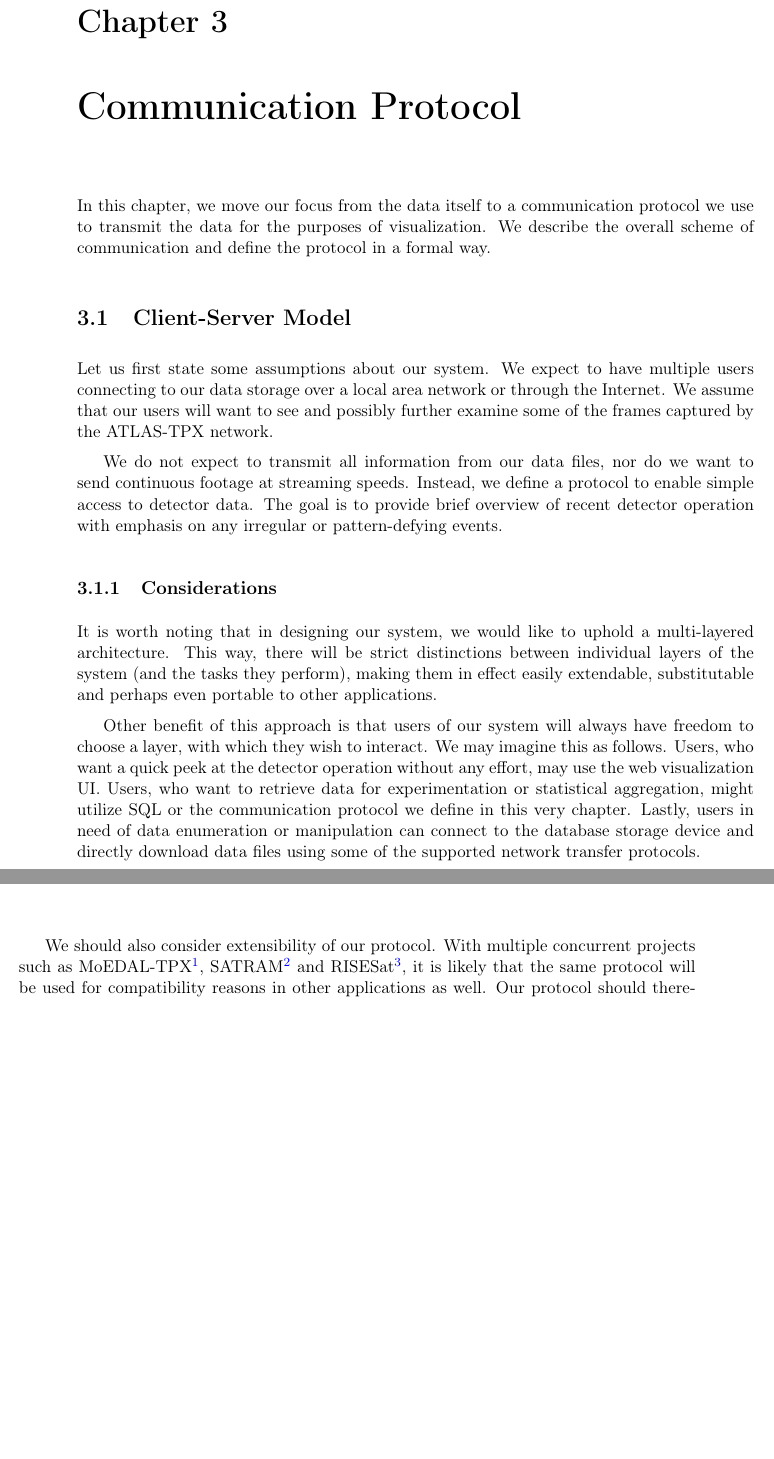
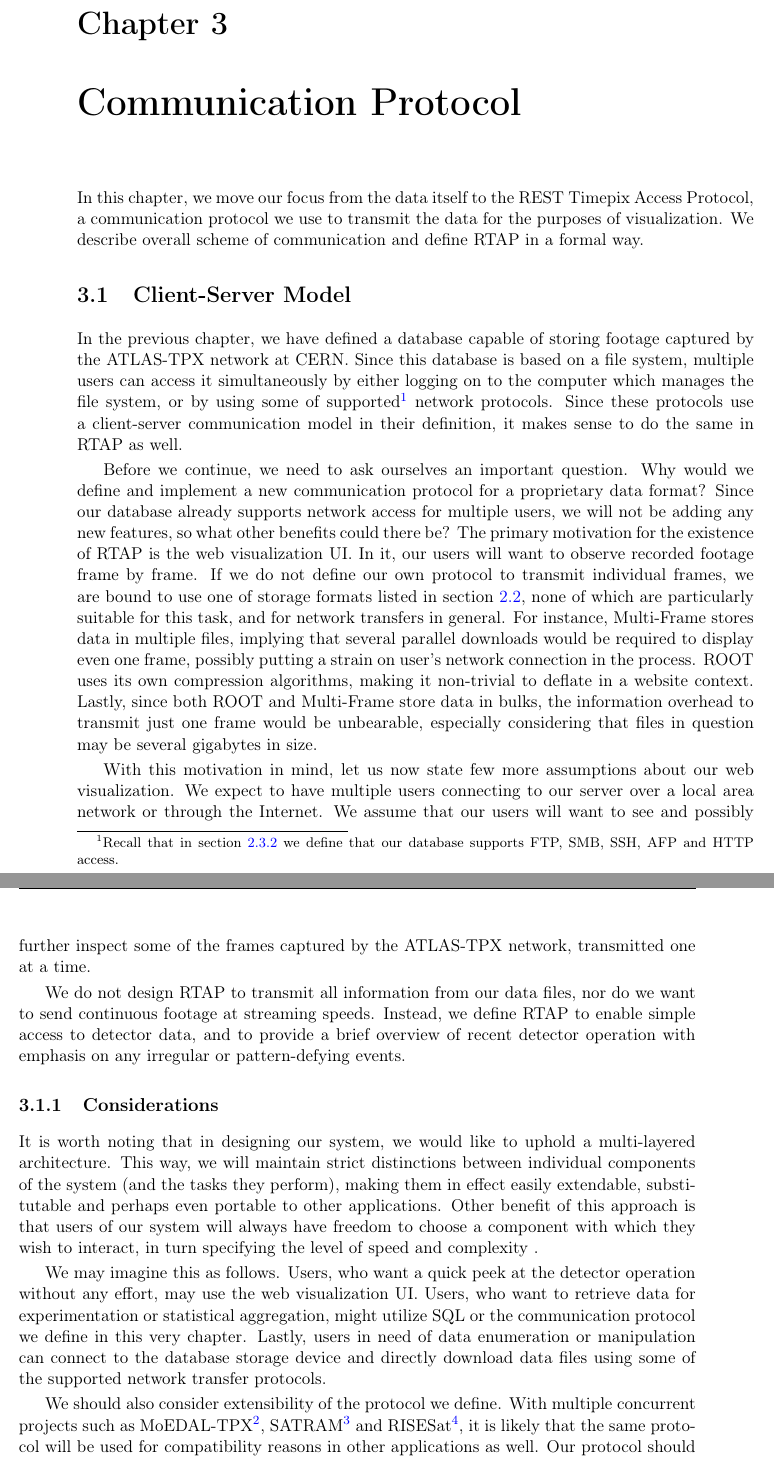
Before and after one commit to petrmanek/fel-bachelor-thesis, a LaTeX thesis (thesis.tex, which reads chapters/chap03.tex, nomenclature.tex): two parts of pages 31 and 32 of 47 before the commit and two parts of pages 31 and 32 of 49 after it, joined at a grey line, cut so that both start at the same text, the shorter picture padded with empty space. Compiled offline with pdfLaTeX.

Commit message:
Finalized introduction to chapter 3.

```diff
--- a/chapters/chap03.tex
+++ b/chapters/chap03.tex
@@ -1,20 +1,28 @@
 \chapter{Communication Protocol}
 % 3. Komunikační protokol pro přenos dat
 
-In this chapter, we move our focus from the data itself to a communication protocol we use to transmit the data for the purposes of visualization. We describe the overall scheme of communication and define the protocol in a formal way.
+In this chapter, we move our focus from the data itself to the REST Timepix Access Protocol, a communication protocol we use to transmit the data for the purposes of visualization. We describe overall scheme of communication and define RTAP in a formal way.
 
 \section{Client-Server Model}
-Let us first state some assumptions about our system. We expect to have multiple users connecting to our data storage over a local area network or through the Internet. We assume that our users will want to see and possibly further examine some of the frames captured by the ATLAS-TPX network.
+In the previous chapter, we have defined a database capable of storing footage captured by the ATLAS-TPX network at CERN. Since this database is based on a file system, multiple users can access it simultaneously by either logging on to the computer which manages the file system, or by using some of supported\footnote{Recall that in section \ref{db:supported-protocols} we define that our database supports FTP, SMB, SSH, AFP and HTTP access.} network protocols. Since these protocols use a client-server communication model in their definition, it makes sense to do the same in RTAP as well.
 
-We do not expect to transmit all information from our data files, nor do we want to send continuous footage at streaming speeds. Instead, we define a protocol to enable simple access to detector data. The goal is to provide brief overview of recent detector operation with emphasis on any irregular or pattern-defying events.
+Before we continue, we need to ask ourselves an important question. Why would we define and implement a new communication protocol for a proprietary data format? Since our database already supports network access for multiple users, we will not be adding any new features, so what other benefits could there be? The primary motivation for the existence of RTAP is the web visualization UI. In it, our users will want to observe recorded footage frame by frame. If we do not define our own protocol to transmit individual frames, we are bound to use one of storage formats listed in section \ref{db:storage-formats}, none of which are particularly suitable for this task, and for network transfers in general. For instance, Multi-Frame stores data in multiple files, implying that several parallel downloads would be required to display even one frame, possibly putting a strain on user's network connection in the process. ROOT uses its own compression algorithms, making it non-trivial to deflate in a website context. Lastly, since both ROOT and Multi-Frame store data in bulks, the information overhead to transmit just one frame would be unbearable, especially considering that files in question may be several gigabytes in size.
+
+With this motivation in mind, let us now state few more assumptions about our web visualization. We expect to have multiple users connecting to our server over a local area network or through the Internet. We assume that our users will want to see and possibly further inspect some of the frames captured by the ATLAS-TPX network, transmitted one at a time.
+
+We do not design RTAP to transmit all information from our data files, nor do we want to send continuous footage at streaming speeds. Instead, we define RTAP to enable simple access to detector data, and to provide a brief overview of recent detector operation with emphasis on any irregular or pattern-defying events.
 
 \subsection{Considerations}
-It is worth noting that in designing our system, we would like to uphold a multi-layered architecture. This way, there will be strict distinctions between individual layers of the system (and the tasks they perform), making them in effect easily extendable, substitutable and perhaps even portable to other applications.
+It is worth noting that in designing our system, we would like to uphold a multi-layered architecture. This way, we will maintain strict distinctions between individual components of the system (and the tasks they perform), making them in effect easily extendable, substitutable and perhaps even portable to other applications. Other benefit of this approach is that users of our system will always have freedom to choose a component with which they wish to interact, in turn specifying the level of speed and complexity .
 
-Other benefit of this approach is that users of our system will always have freedom to choose a layer, with which they wish to interact. We may imagine this as follows. Users, who want a quick peek at the detector operation without any effort, may use the web visualization UI. Users, who want to retrieve data for experimentation or statistical aggregation, might utilize SQL or the communication protocol we define in this very chapter. Lastly, users in need of data enumeration or manipulation can connect to the database storage device and directly download data files using some of the supported network transfer protocols.
+We may imagine this as follows. Users, who want a quick peek at the detector operation without any effort, may use the web visualization UI. Users, who want to retrieve data for experimentation or statistical aggregation, might utilize SQL or the communication protocol we define in this very chapter. Lastly, users in need of data enumeration or manipulation can connect to the database storage device and directly download data files using some of the supported network transfer protocols.
 
 % CITACE: konkurenční projekty
-We should also consider extensibility of our protocol. With multiple concurrent projects such as MoEDAL-TPX\footnote{Similarly to ATLAS-TPX, MoEDAL-TPX is a network of Timepix device installed within the MoEDAL experiment at CERN.}, SATRAM\footnote{SATRAM is a technology demonstration device carrying Timepix position-sensitive semiconductor pixel detector on board ESA’s Proba V satellite. \url{http://satram.utef.cvut.cz/}} and RISESat\footnote{RISESat is a microsatellite mission carrying several scientific instruments including a Timepix detector.}, it is likely that the same protocol will be used for compatibility reasons in other applications as well. Our protocol should therefore allow for limited variability, gracefully handling minor alterations in transmitted data structures.
+We should also consider extensibility of the protocol we define. With multiple concurrent projects such as MoEDAL-TPX\footnote{Similarly to ATLAS-TPX, MoEDAL-TPX is a network of Timepix device installed within the MoEDAL experiment at CERN.}, SATRAM\footnote{SATRAM is a technology demonstration device carrying Timepix position-sensitive semiconductor pixel detector on board ESA’s Proba V satellite. \url{http://satram.utef.cvut.cz/}} and RISESat\footnote{RISESat is a microsatellite mission carrying several scientific instruments including a Timepix detector.}, it is likely that the same protocol will be used for compatibility reasons in other applications as well. Our protocol should therefore allow for limited variability, gracefully handling minor alterations in transmitted data structures.
+
+\subsection{Underlying Standards}
+W
+
 
 \begin{figure}[t]
 \begin{center}
--- a/nomenclature.tex
+++ b/nomenclature.tex
@@ -26,3 +26,5 @@
 \nomenclature	{FTP}		{File Transfer Protocol, a network protocol mainly used for providing shared access to files.}
 \nomenclature	{API}		{Application programming interface, a set of routines, protocols and tools for building software and applications.}
 \nomenclature	{SQL}		{Structured Query Language, a language designed to define, manage and query data in a relational database system.}
+\nomenclature	{REST}		{TODO}
+\nomenclature	{RTAP}		{TODO}
```
Also changed, not shown: chapters/chap02.tex (+2 -1 lines), chapters/chap03.tex (4 more changed lines), 1 other file.
